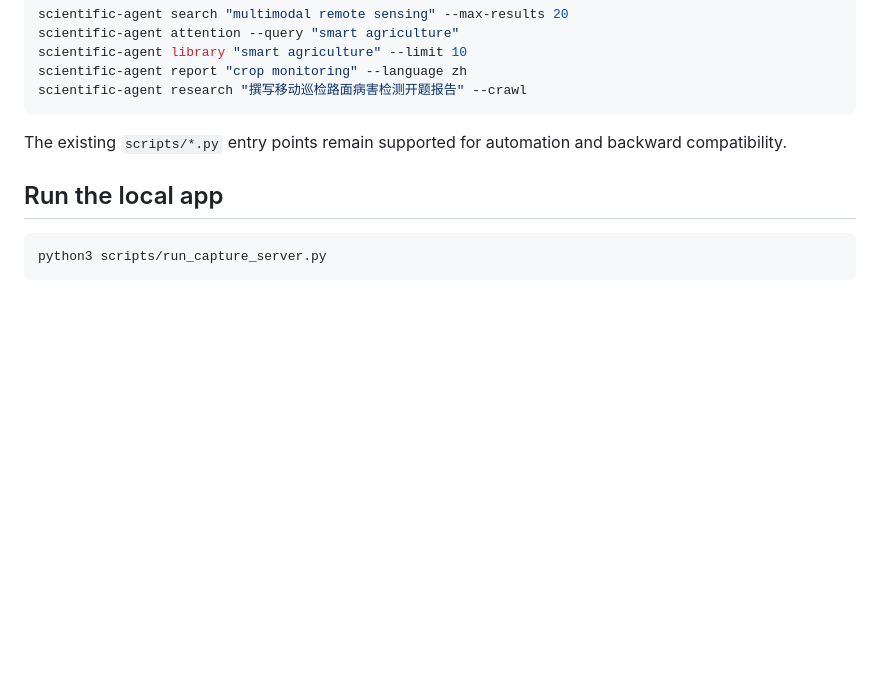
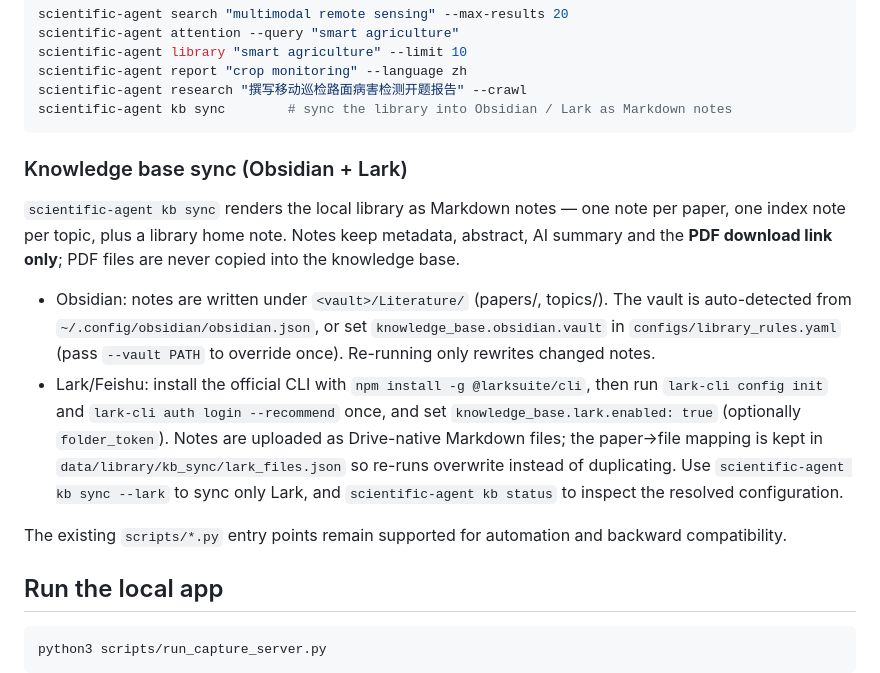
Before and after one commit to Chongrong1234/sentificagent, a Markdown page: README.md, the part around the change. GitHub-like rendering; blank space fills up the shorter version.

Commit message:
Document knowledge base sync for Obsidian and Lark

````diff
--- a/README.md
+++ b/README.md
@@ -66,7 +66,27 @@ scientific-agent attention --query "smart agriculture"
 scientific-agent library "smart agriculture" --limit 10
 scientific-agent report "crop monitoring" --language zh
 scientific-agent research "撰写移动巡检路面病害检测开题报告" --crawl
+scientific-agent kb sync        # sync the library into Obsidian / Lark as Markdown notes
 ```
+
+### Knowledge base sync (Obsidian + Lark)
+
+`scientific-agent kb sync` renders the local library as Markdown notes — one
+note per paper, one index note per topic, plus a library home note. Notes keep
+metadata, abstract, AI summary and the **PDF download link only**; PDF files
+are never copied into the knowledge base.
+
+- Obsidian: notes are written under `<vault>/Literature/` (papers/, topics/).
+  The vault is auto-detected from `~/.config/obsidian/obsidian.json`, or set
+  `knowledge_base.obsidian.vault` in `configs/library_rules.yaml` (pass
+  `--vault PATH` to override once). Re-running only rewrites changed notes.
+- Lark/Feishu: install the official CLI with `npm install -g @larksuite/cli`,
+  then run `lark-cli config init` and `lark-cli auth login --recommend` once,
+  and set `knowledge_base.lark.enabled: true` (optionally `folder_token`).
+  Notes are uploaded as Drive-native Markdown files; the paper→file mapping is
+  kept in `data/library/kb_sync/lark_files.json` so re-runs overwrite instead
+  of duplicating. Use `scientific-agent kb sync --lark` to sync only Lark, and
+  `scientific-agent kb status` to inspect the resolved configuration.
 
 The existing `scripts/*.py` entry points remain supported for automation and
 backward compatibility.
````
Also changed, not shown: AGENTS.md (+1 -1 lines).
